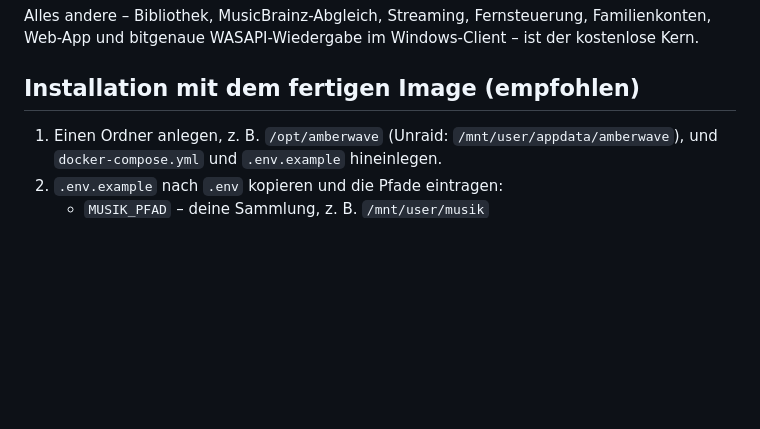
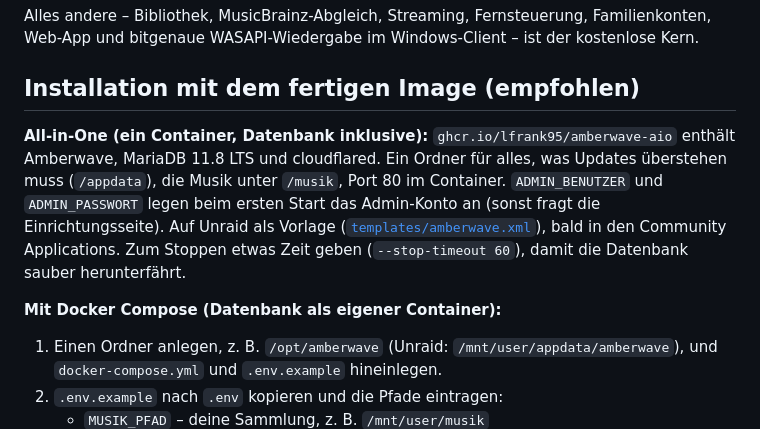
Before and after one commit to lfrank95/amberwave, a Markdown page: README.de.md, the part around the change. Rendered like a GitHub page; blank space fills up the shorter version.

```diff
--- a/README.de.md
+++ b/README.de.md
@@ -35,6 +35,14 @@ Alles andere – Bibliothek, MusicBrainz-Abgleich, Streaming, Fernsteuerung, Fam
 WASAPI-Wiedergabe im Windows-Client – ist der kostenlose Kern.
 
 ## Installation mit dem fertigen Image (empfohlen)
+
+**All-in-One (ein Container, Datenbank inklusive):** `ghcr.io/lfrank95/amberwave-aio` enthält Amberwave, MariaDB 11.8 LTS
+und cloudflared. Ein Ordner für alles, was Updates überstehen muss (`/appdata`), die Musik unter `/musik`, Port 80 im
+Container. `ADMIN_BENUTZER` und `ADMIN_PASSWORT` legen beim ersten Start das Admin-Konto an (sonst fragt die
+Einrichtungsseite). Auf Unraid als Vorlage ([`templates/amberwave.xml`](templates/amberwave.xml)), bald in den Community
+Applications. Zum Stoppen etwas Zeit geben (`--stop-timeout 60`), damit die Datenbank sauber herunterfährt.
+
+**Mit Docker Compose (Datenbank als eigener Container):**
 
 1. Einen Ordner anlegen, z. B. `/opt/amberwave` (Unraid: `/mnt/user/appdata/amberwave`), und `docker-compose.yml` und
    `.env.example` hineinlegen.
```
Also changed, not shown: CHANGELOG.md (+11 -0 lines), README.md (+15 -0 lines).
